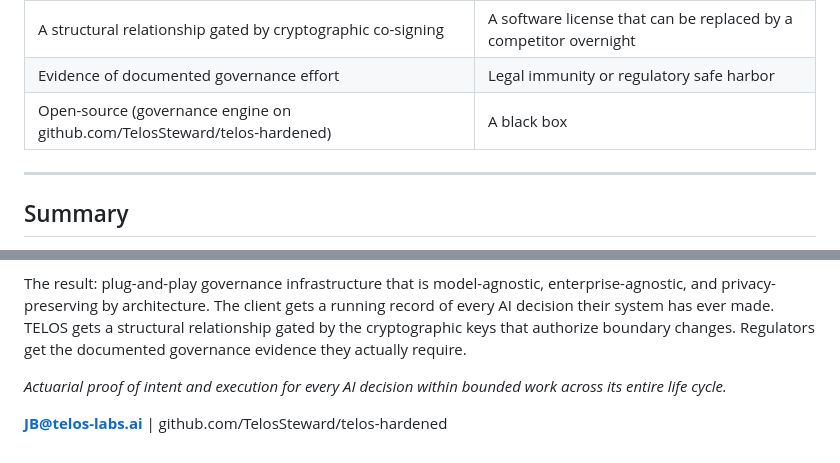
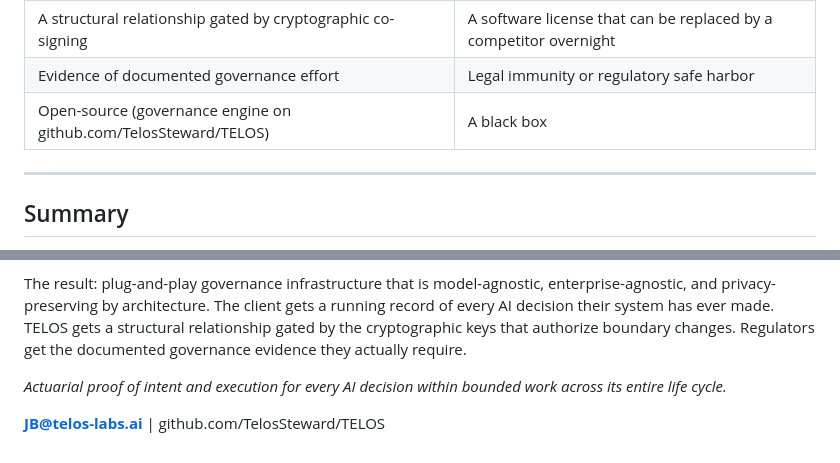
Before and after one commit to TelosSteward/TELOS, a Markdown page: research/telos_local_first_architecture.md, 2 parts joined by grey strips. Rendered like a GitHub page.

```diff
--- a/research/telos_local_first_architecture.md
+++ b/research/telos_local_first_architecture.md
@@ -228,7 +228,7 @@ This is not just a compliance posture. It is a competitive position. When a pros
 | A bespoke boundary configuration for each client's domain | A one-size-fits-all product |
 | A structural relationship gated by cryptographic co-signing | A software license that can be replaced by a competitor overnight |
 | Evidence of documented governance effort | Legal immunity or regulatory safe harbor |
-| Open-source (governance engine on github.com/TelosSteward/telos-hardened) | A black box |
+| Open-source (governance engine on github.com/TelosSteward/TELOS) | A black box |
 
 ---
 
@@ -240,4 +240,4 @@ The result: plug-and-play governance infrastructure that is model-agnostic, ente
 
 *Actuarial proof of intent and execution for every AI decision within bounded work across its entire life cycle.*
 
-**JB@telos-labs.ai** | github.com/TelosSteward/telos-hardened
+**JB@telos-labs.ai** | github.com/TelosSteward/TELOS
```
Also changed, not shown: CLAUDE.md (added, +101 -0 lines).
